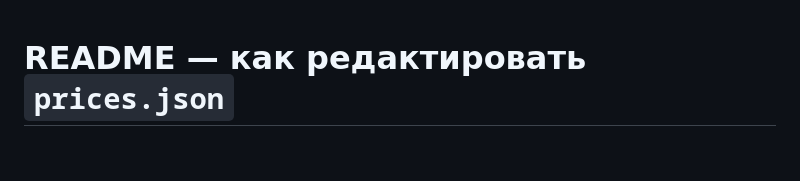
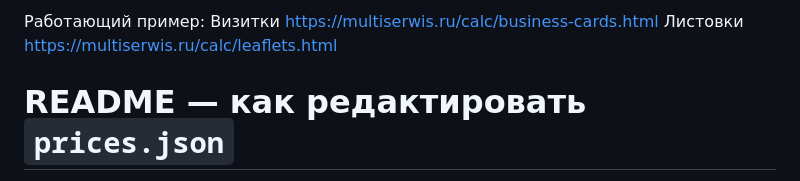
Before and after one commit to mrvssq/print-price-calculator, a Markdown page: README.md, the part around the change. Rendered like a GitHub page; blank space fills up the shorter version.

```diff
--- a/README.md
+++ b/README.md
@@ -1,3 +1,7 @@
+Работающий пример:
+Визитки https://multiserwis.ru/calc/business-cards.html
+Листовки https://multiserwis.ru/calc/leaflets.html
+
 # README — как редактировать `prices.json`
 
 Этот файл описывает цены и правила расчёта для всех калькуляторов (листовки, визитки и т.д.).
```
